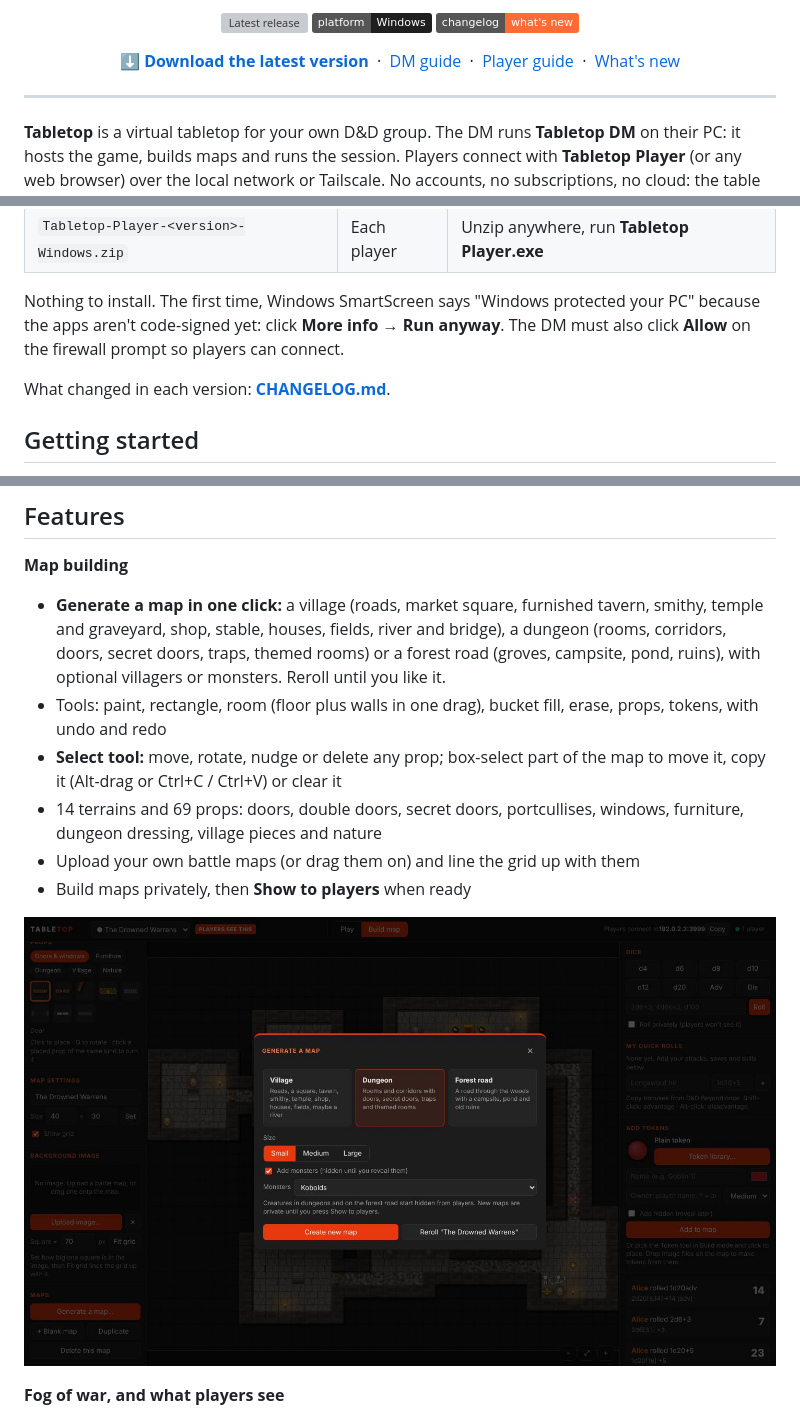
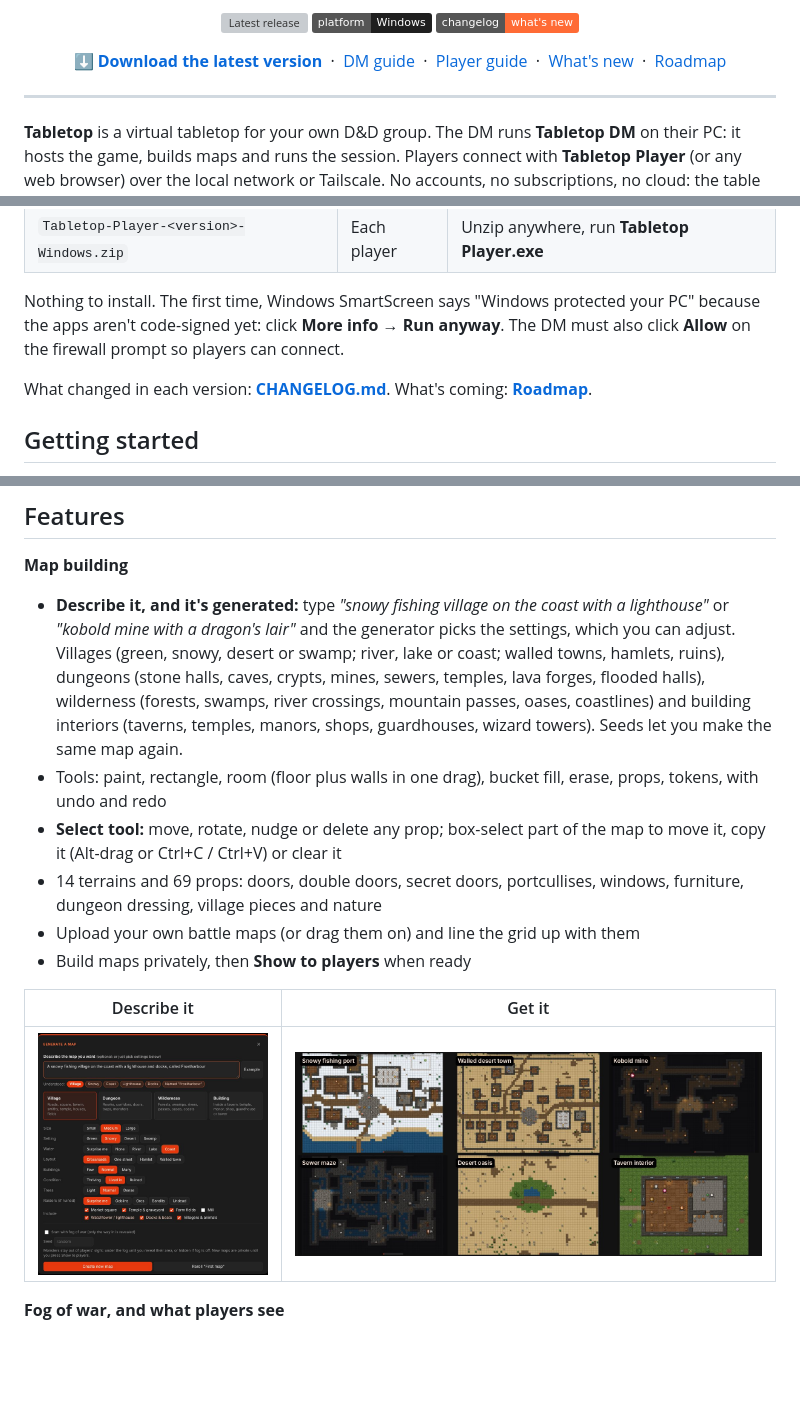
Before and after one commit to CPSDomain/VTT, a Markdown page: README.md, 3 parts joined by grey strips. Rendered like a GitHub page; pictures changed too: docs/images/generate-dialog.jpg, docs/images/generator-variety.jpg (added); badges without logos; blank space fills up the shorter version; grey boxes are pictures that could not be loaded.

```diff
--- a/README.md
+++ b/README.md
@@ -10,7 +10,8 @@
   <b><a href="https://github.com/CPSDomain/VTT/releases/latest">⬇ Download the latest version</a></b> &nbsp;·&nbsp;
   <a href="docs/DM-GUIDE.md">DM guide</a> &nbsp;·&nbsp;
   <a href="docs/PLAYER-GUIDE.md">Player guide</a> &nbsp;·&nbsp;
-  <a href="CHANGELOG.md">What's new</a>
+  <a href="CHANGELOG.md">What's new</a> &nbsp;·&nbsp;
+  <a href="docs/ROADMAP.md">Roadmap</a>
 </p>
 
 ---
@@ -32,7 +33,7 @@ Get the latest Windows build from the **[Releases page](https://github.com/CPSDo
 
 Nothing to install. The first time, Windows SmartScreen says "Windows protected your PC" because the apps aren't code-signed yet: click **More info → Run anyway**. The DM must also click **Allow** on the firewall prompt so players can connect.
 
-What changed in each version: **[CHANGELOG.md](CHANGELOG.md)**.
+What changed in each version: **[CHANGELOG.md](CHANGELOG.md)**. What's coming: **[Roadmap](docs/ROADMAP.md)**.
 
 ## Getting started
 
@@ -45,14 +46,16 @@ Full walkthroughs: **[DM guide](docs/DM-GUIDE.md)** · **[Player guide](docs/PLA
 ## Features
 
 **Map building**
-- **Generate a map in one click:** a village (roads, market square, furnished tavern, smithy, temple and graveyard, shop, stable, houses, fields, river and bridge), a dungeon (rooms, corridors, doors, secret doors, traps, themed rooms) or a forest road (groves, campsite, pond, ruins), with optional villagers or monsters. Reroll until you like it.
+- **Describe it, and it's generated:** type *"snowy fishing village on the coast with a lighthouse"* or *"kobold mine with a dragon's lair"* and the generator picks the settings, which you can adjust. Villages (green, snowy, desert or swamp; river, lake or coast; walled towns, hamlets, ruins), dungeons (stone halls, caves, crypts, mines, sewers, temples, lava forges, flooded halls), wilderness (forests, swamps, river crossings, mountain passes, oases, coastlines) and building interiors (taverns, temples, manors, shops, guardhouses, wizard towers). Seeds let you make the same map again.
 - Tools: paint, rectangle, room (floor plus walls in one drag), bucket fill, erase, props, tokens, with undo and redo
 - **Select tool:** move, rotate, nudge or delete any prop; box-select part of the map to move it, copy it (Alt-drag or Ctrl+C / Ctrl+V) or clear it
 - 14 terrains and 69 props: doors, double doors, secret doors, portcullises, windows, furniture, dungeon dressing, village pieces and nature
 - Upload your own battle maps (or drag them on) and line the grid up with them
 - Build maps privately, then **Show to players** when ready
 
-![Generate a map](docs/images/generate-dialog.jpg)
+| Describe it | Get it |
+| --- | --- |
+| ![The Generate dialog with a description and the settings it picked](docs/images/generate-dialog.jpg) | ![Six generated maps: snowy fishing port, walled desert town, kobold mine, sewer maze, desert oasis, tavern interior](docs/images/generator-variety.jpg) |
 
 **Fog of war, and what players see**
 - Turn on fog of war and players see only what you reveal. **Reveal room** opens a whole room with one click, stopping at doors; brushes reveal or cover by hand
```
Also changed, not shown: CHANGELOG.md (+16 -0 lines), RELEASE_NOTES-0.5.0.md (deleted, +0 -22 lines), docs/DM-GUIDE.md (+14 -7 lines), docs/ROADMAP.md (added, +59 -0 lines), docs/images/dungeon-dm.jpg (deleted), docs/images/dungeon-player.jpg (deleted), 6 other files.
